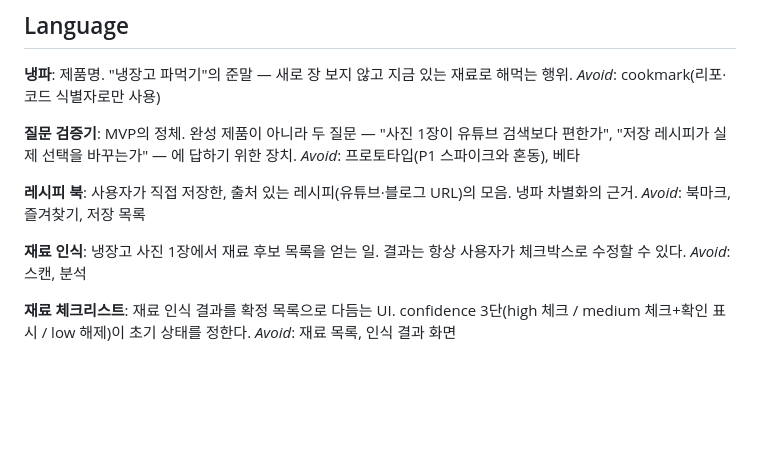
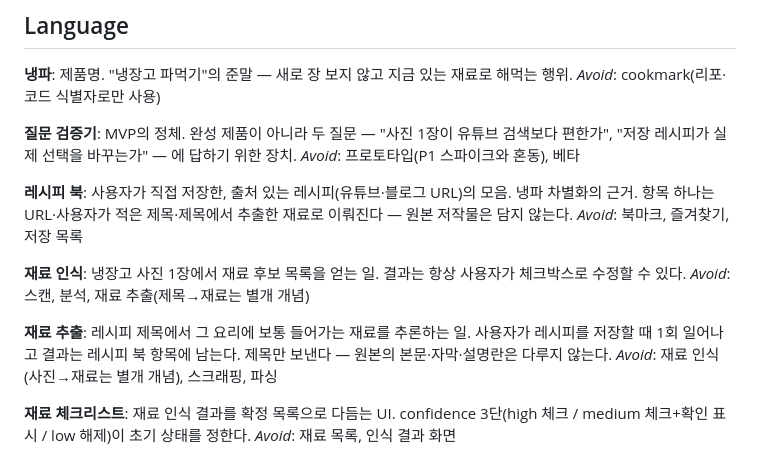
Before and after one commit to woosung-dev/cookmark, a Markdown page: CONTEXT.md, the part around the change. Rendered like a GitHub page; blank space fills up the shorter version.

Commit message:
docs: 추출 프록시 채택 — LLM 경계 계약 재서명 (#30)
스펙 #13의 "LLM 프록시 API 2개"는 결정이 아니라 집계 착오였다. T1 #6이
"레시피 저장 ingest"를 원가에 반영했고, G1 #8이 "그 자리에서 추출 완결"이라
썼고, #13 매칭 규칙이 "저장 레시피 전체 재료 목록"을 전제한다. 결정적으로
US 5 미인식 칩이 매칭보다 앞선 체크리스트 시점에 레시피 재료를 요구하므로
추출을 매칭 호출로 흡수할 수 없다.

- AGENTS.md 경계 규칙: 엔드포인트 3개와 seam 1개를 분리해 명문화. 식별자
  (IngredientRecognizer)는 계약에서 제거 — 이미 거짓 이름이었고(매칭은 인식이
  아니다) arm마다 달라 랜딩 시 확정한다.
- CONTEXT.md: 글로서리 "재료 추출" 신설, "레시피 북" 갱신. 재료 인식(사진→재료)과
  재료 추출(제목→재료)이 둘 다 재료를 낳아 표류 위험이 커서 _Avoid_ 를 서로
  가리키게 했다.

Co-Authored-By: Claude Opus 4.8 (1M context) <noreply@anthropic.com>

```diff
--- a/CONTEXT.md
+++ b/CONTEXT.md
@@ -13,12 +13,16 @@ MVP의 정체. 완성 제품이 아니라 두 질문 — "사진 1장이 유튜
 _Avoid_: 프로토타입(P1 스파이크와 혼동), 베타
 
 **레시피 북**:
-사용자가 직접 저장한, 출처 있는 레시피(유튜브·블로그 URL)의 모음. 냉파 차별화의 근거.
+사용자가 직접 저장한, 출처 있는 레시피(유튜브·블로그 URL)의 모음. 냉파 차별화의 근거. 항목 하나는 URL·사용자가 적은 제목·제목에서 추출한 재료로 이뤄진다 — 원본 저작물은 담지 않는다.
 _Avoid_: 북마크, 즐겨찾기, 저장 목록
 
 **재료 인식**:
 냉장고 사진 1장에서 재료 후보 목록을 얻는 일. 결과는 항상 사용자가 체크박스로 수정할 수 있다.
-_Avoid_: 스캔, 분석
+_Avoid_: 스캔, 분석, 재료 추출(제목→재료는 별개 개념)
+
+**재료 추출**:
+레시피 제목에서 그 요리에 보통 들어가는 재료를 추론하는 일. 사용자가 레시피를 저장할 때 1회 일어나고 결과는 레시피 북 항목에 남는다. 제목만 보낸다 — 원본의 본문·자막·설명란은 다루지 않는다.
+_Avoid_: 재료 인식(사진→재료는 별개 개념), 스크래핑, 파싱
 
 **재료 체크리스트**:
 재료 인식 결과를 확정 목록으로 다듬는 UI. confidence 3단(high 체크 / medium 체크+확인 표시 / low 해제)이 초기 상태를 정한다.
```
Also changed, not shown: AGENTS.md (+2 -2 lines).
